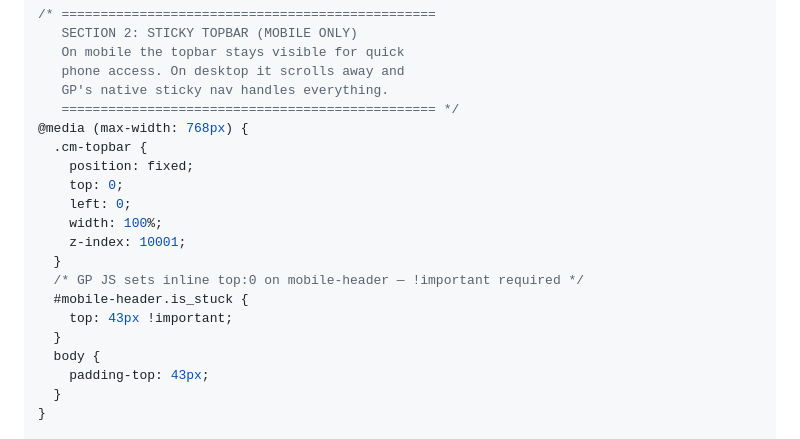
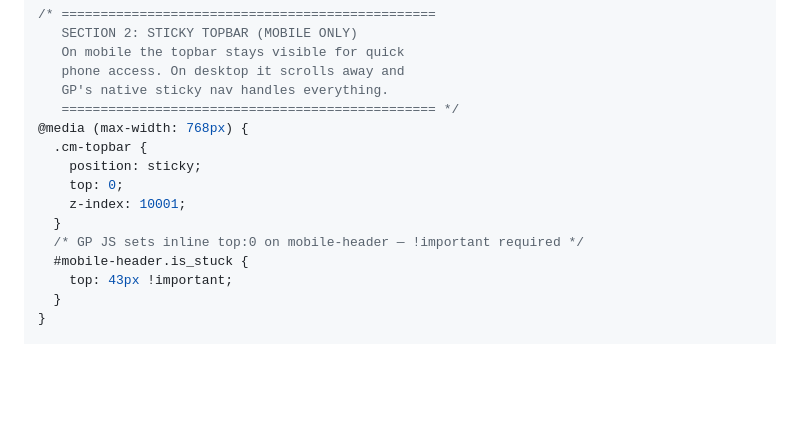
Before and after one commit to mikeg-cm/gb-page-builder, a Markdown page: paske-additional-css-v4.md, the part around the change. Drawn GitHub-style; blank space fills up the shorter version.

Commit message:
Switch mobile topbar from fixed to sticky
Fixed positioning removed topbar from flow, causing blank
white space before scrolling. Sticky keeps it in document
flow (visible on load) and sticks when scrolled. No body
padding-top needed. Nav offset stays at 43px !important.

Co-Authored-By: Claude Opus 4.6 (1M context) <noreply@anthropic.com>

```diff
--- a/paske-additional-css-v4.md
+++ b/paske-additional-css-v4.md
@@ -80,18 +80,13 @@ Replaces the entire existing Additional CSS.
    ================================================ */
 @media (max-width: 768px) {
   .cm-topbar {
-    position: fixed;
+    position: sticky;
     top: 0;
-    left: 0;
-    width: 100%;
     z-index: 10001;
   }
   /* GP JS sets inline top:0 on mobile-header — !important required */
   #mobile-header.is_stuck {
     top: 43px !important;
-  }
-  body {
-    padding-top: 43px;
   }
 }
 
```
